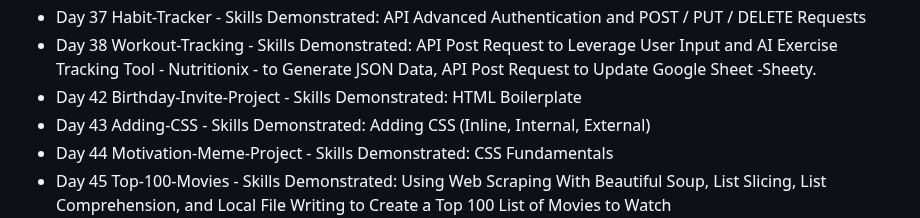
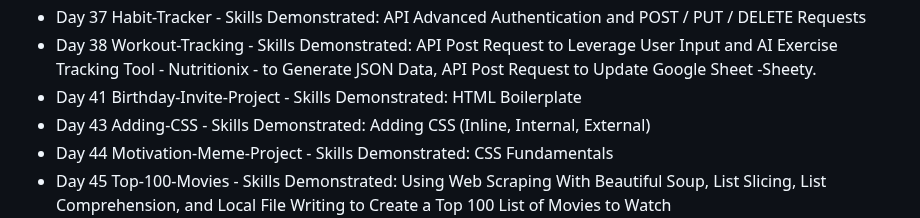
Before and after one commit to rexcoleman/100-Days-of-Code-The-Complete-Python-Pro-Bootcamp, a Markdown page: README.md, the part around the change. Rendered like a GitHub page.

```diff
--- a/README.md
+++ b/README.md
@@ -33,7 +33,7 @@
 - Day 36 Stock-News-Alert-App - Skills Demonstrated: Secure API Requests (Get Request Stock Data From Alpha Advantage API, Get Request News Data From News API, Send Text Via Twilio API)
 - Day 37 Habit-Tracker - Skills Demonstrated: API Advanced Authentication and POST / PUT / DELETE Requests
 - Day 38 Workout-Tracking - Skills Demonstrated: API Post Request to Leverage User Input and AI Exercise Tracking Tool - Nutritionix - to Generate JSON Data, API Post Request to Update Google Sheet -Sheety.
-- Day 42 Birthday-Invite-Project - Skills Demonstrated: HTML Boilerplate
+- Day 41 Birthday-Invite-Project - Skills Demonstrated: HTML Boilerplate
 - Day 43 Adding-CSS - Skills Demonstrated: Adding CSS (Inline, Internal, External)
 - Day 44 Motivation-Meme-Project - Skills Demonstrated: CSS Fundamentals
 - Day 45 Top-100-Movies - Skills Demonstrated: Using Web Scraping With Beautiful Soup, List Slicing, List Comprehension, and Local File Writing to Create a Top 100 List of Movies to Watch
```
